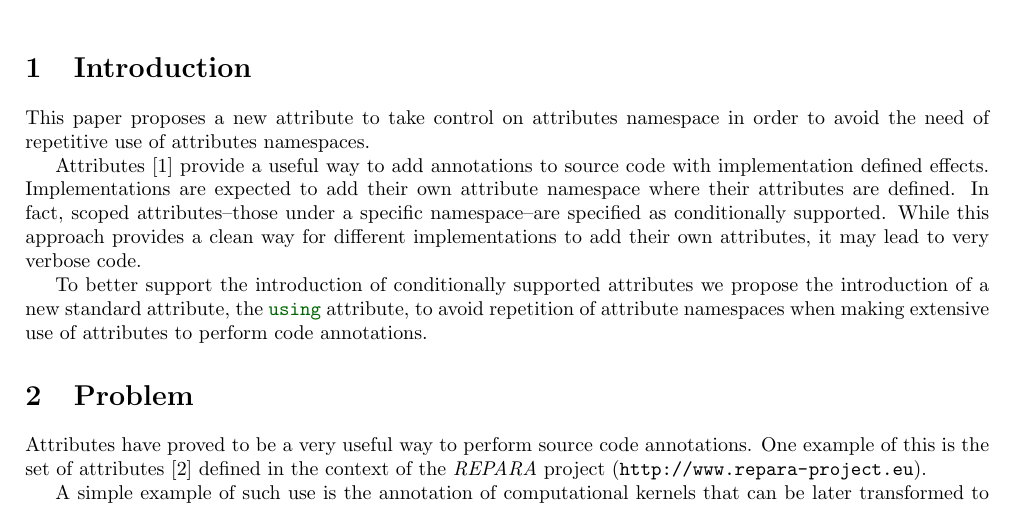
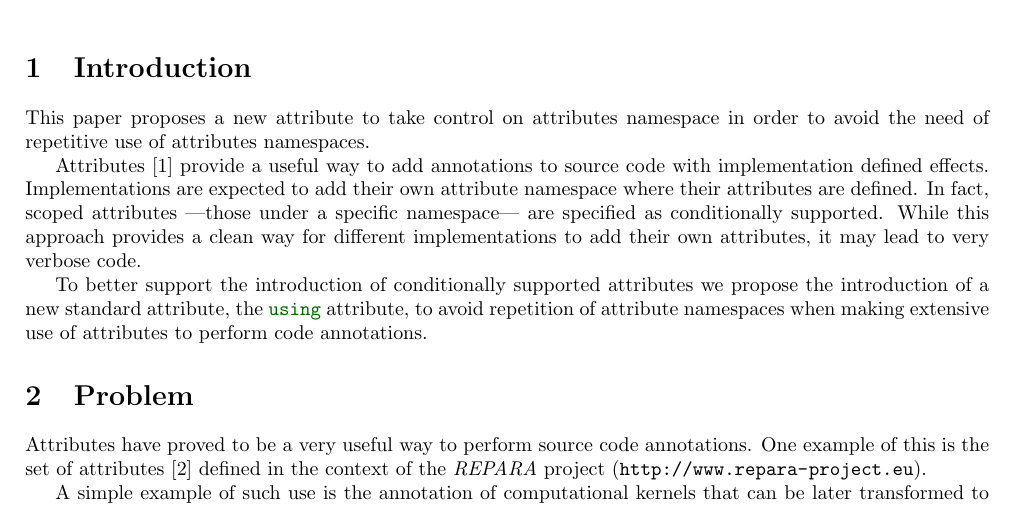
Before and after one commit to jdgarciauc3m/usingattr-proposal, a LaTeX document (D0028R0.tex, which reads intro.tex): part of page 1 of 4, cut so that both start at the same text. Compiled offline with pdfLaTeX.

Commit message:
mdash again

```diff
--- a/intro.tex
+++ b/intro.tex
@@ -6,7 +6,7 @@ in order to avoid the need of repetitive use of attributes namespaces.
 Attributes~\cite{n2761} provide a useful way to add annotations to source code with
 implementation defined effects. Implementations are expected to add their
 own attribute namespace where their attributes are defined. In fact,
-scoped attributes--those under a specific namespace--are specified
+scoped attributes ---those under a specific namespace--- are specified
 as conditionally supported. While this approach
 provides a clean way for different implementations to add their own attributes,
 it may lead to very verbose code.
```
